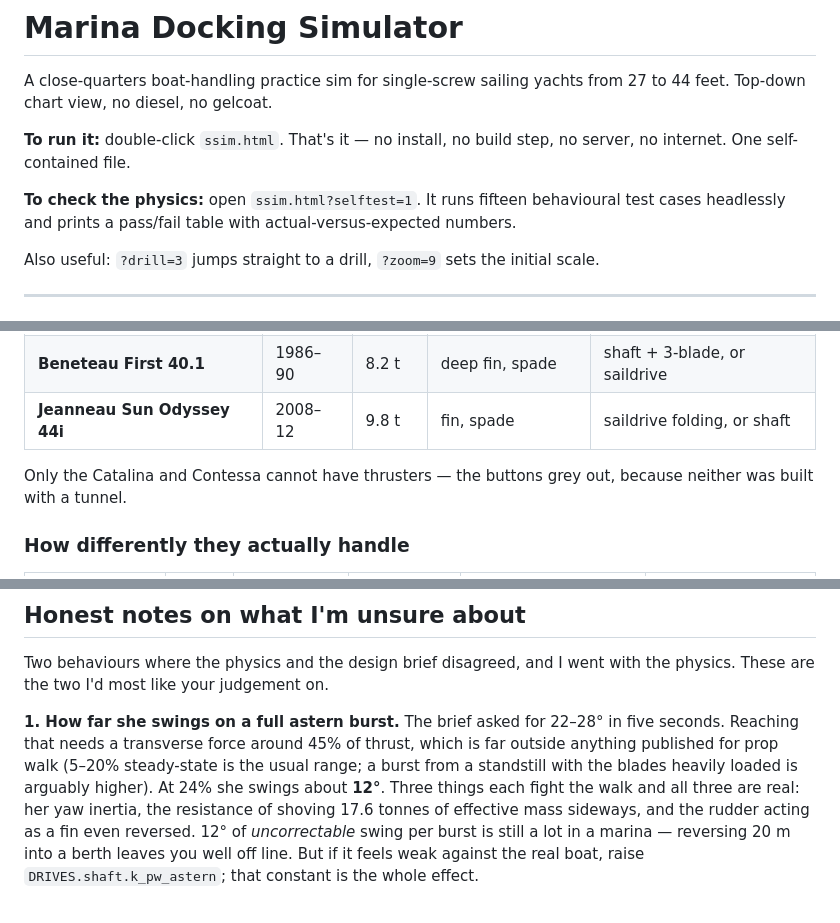
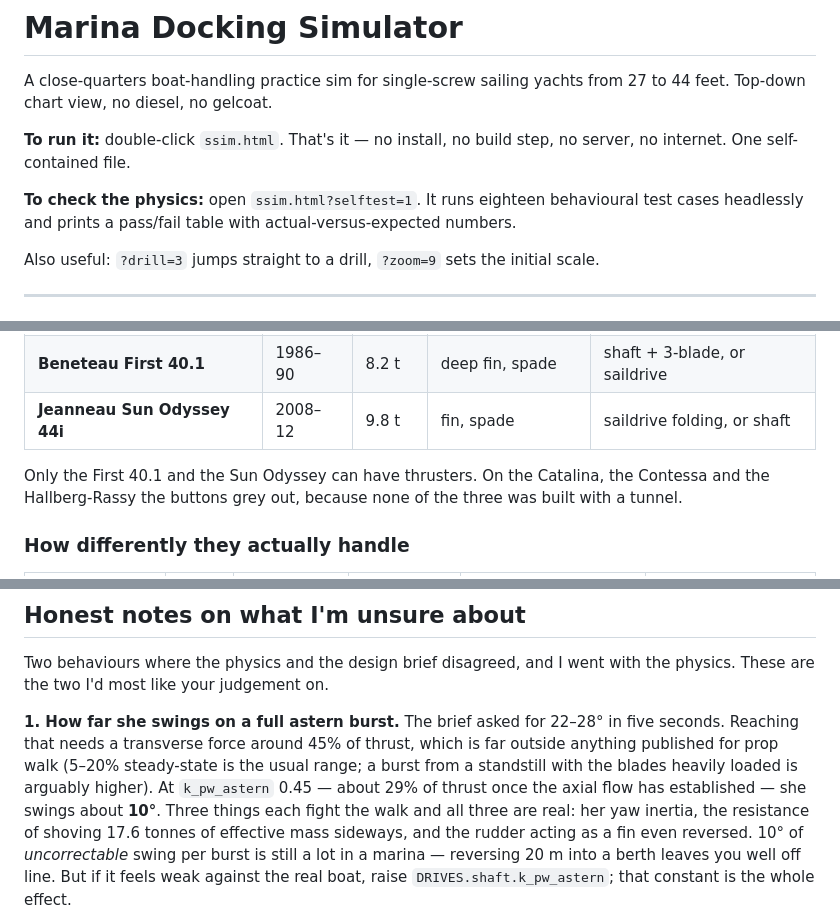
Before and after one commit to charnwooduk/sailsim, a Markdown page: README.md, 3 parts joined by grey strips. GitHub-like rendering.

Commit message:
README: correct four figures that had drifted from the code (#1)
Test count 15 -> 18, Hallberg-Rassy added to the boats that cannot take
thrusters, astern-burst swing 12 -> 10 deg, and back-and-fill helm
reversal 23 -> 10 deg per 40 s. Verified against a headless ?selftest=1
run (18/18 pass). ssim.html unchanged.

```diff
--- a/README.md
+++ b/README.md
@@ -6,7 +6,7 @@ Top-down chart view, no diesel, no gelcoat.
 **To run it:** double-click `ssim.html`. That's it — no install, no build step, no server, no
 internet. One self-contained file.
 
-**To check the physics:** open `ssim.html?selftest=1`. It runs fifteen behavioural test cases
+**To check the physics:** open `ssim.html?selftest=1`. It runs eighteen behavioural test cases
 headlessly and prints a pass/fail table with actual-versus-expected numbers.
 
 Also useful: `?drill=3` jumps straight to a drill, `?zoom=9` sets the initial scale.
@@ -26,8 +26,8 @@ changing boat restarts the drill, since her dimensions, cleats and hull outline
 | **Beneteau First 40.1** | 1986–90 | 8.2 t | deep fin, spade | shaft + 3-blade, or saildrive |
 | **Jeanneau Sun Odyssey 44i** | 2008–12 | 9.8 t | fin, spade | saildrive folding, or shaft |
 
-Only the Catalina and Contessa cannot have thrusters — the buttons grey out, because neither was
-built with a tunnel.
+Only the First 40.1 and the Sun Odyssey can have thrusters. On the Catalina, the Contessa and the
+Hallberg-Rassy the buttons grey out, because none of the three was built with a tunnel.
 
 ### How differently they actually handle
 
@@ -358,9 +358,10 @@ are the two I'd most like your judgement on.
 **1. How far she swings on a full astern burst.** The brief asked for 22–28° in five seconds.
 Reaching that needs a transverse force around 45% of thrust, which is far outside anything published
 for prop walk (5–20% steady-state is the usual range; a burst from a standstill with the blades
-heavily loaded is arguably higher). At 24% she swings about **12°**. Three things each fight the walk
+heavily loaded is arguably higher). At `k_pw_astern` 0.45 — about 29% of thrust once the axial flow
+has established — she swings about **10°**. Three things each fight the walk
 and all three are real: her yaw inertia, the resistance of shoving 17.6 tonnes of effective mass
-sideways, and the rudder acting as a fin even reversed. 12° of *uncorrectable* swing per burst is
+sideways, and the rudder acting as a fin even reversed. 10° of *uncorrectable* swing per burst is
 still a lot in a marina — reversing 20 m into a berth leaves you well off line. But if it feels weak
 against the real boat, raise `DRIVES.shaft.k_pw_astern`; that constant is the whole effect.
 
```
Also changed, not shown: other parts of README.md (+2 -2 lines).
